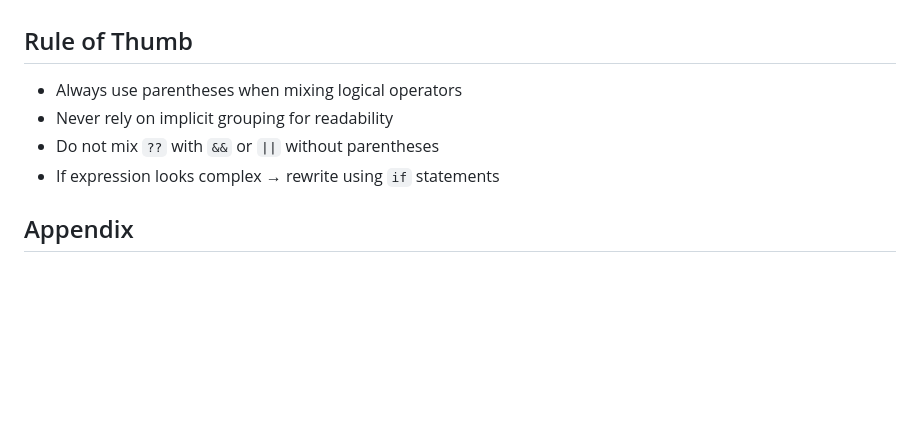
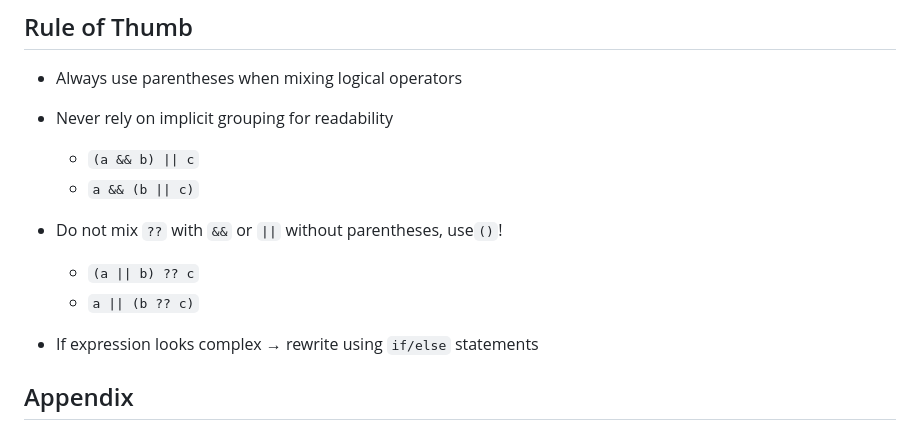
Before and after one commit to eGaruru/javascript-learning, a Markdown page: basics/operator-precedence/README.md, the part around the change. Drawn GitHub-style; blank space fills up the shorter version.

Commit message:
docs(operator-precedence): refine README

```diff
--- a/basics/operator-precedence/README.md
+++ b/basics/operator-precedence/README.md
@@ -69,8 +69,13 @@
 
 - Always use parentheses when mixing logical operators
 - Never rely on implicit grouping for readability
-- Do not mix `??` with `&&` or `||` without parentheses
-- If expression looks complex → rewrite using `if` statements
+  - `(a && b) || c`
+  - `a && (b || c)`
+- Do not mix `??` with `&&` or `||` without parentheses, use`()`!
+  - `(a || b) ?? c`
+  - `a || (b ?? c)`
+
+- If expression looks complex → rewrite using `if/else` statements
 
 ## Appendix
 
```
